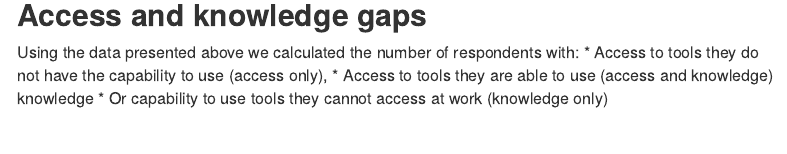
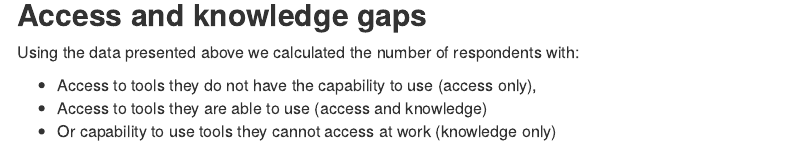
Before and after one commit to best-practice-and-impact/CARS-3, an R Markdown document (rmarkdown/summary_template/summary.rmd): the page in a window 1100 px wide, from 1350 px down. Rendered offline with R 4.5, knitr and Pandoc, with nearby package versions; some code elsewhere in the file could not run offline; menus at the side of the page are left out.

Commit message:
Update CHANGELOG
Update changelog and fix bullet points in filtered summary page

````diff
--- a/rmarkdown/summary_template/summary.rmd
+++ b/rmarkdown/summary_template/summary.rmd
@@ -88,8 +88,9 @@ carsurvey2::wrap_outputs("tools-knowledge", plot, table)
 ## Access and knowledge gaps
 
 Using the data presented above we calculated the number of respondents with:
+
 * Access to tools they do not have the capability to use (access only),
-* Access to tools they are able to use (access and knowledge) knowledge
+* Access to tools they are able to use (access and knowledge)
 * Or capability to use tools they cannot access at work (knowledge only)
 
 ```{r}
````
Also changed, not shown: CHANGELOG.md, rmarkdown/summary_template/summary.rmd (2 more changed lines), 21 other files.
